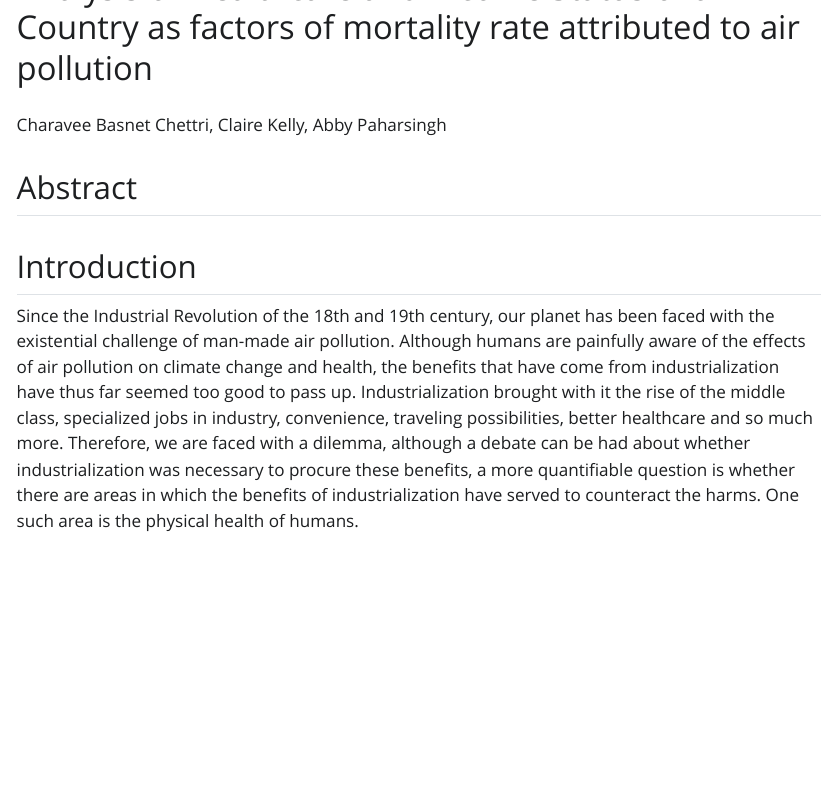
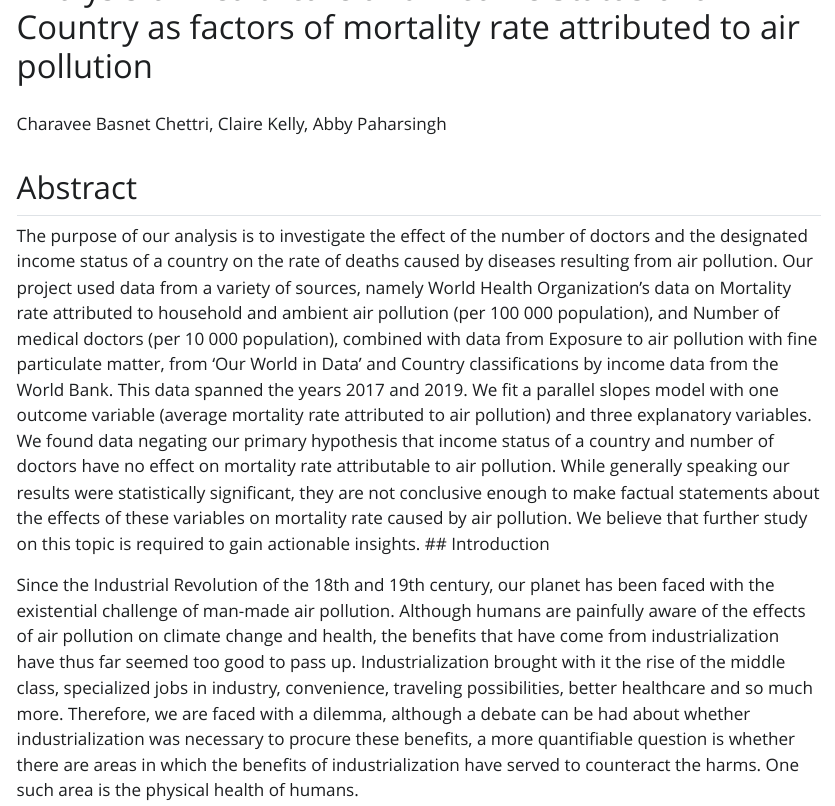
Before and after one commit to c-kelly28/SDS-291-GP, a Quarto document (SDS291_final_draft.qmd): the page in a window 1100 px wide, from 340 px down before the commit and from 310 px down after it, so that both start at the same text. The pictures show the output file SDS291_final_draft.html that the author committed with the source, opened offline; Quarto's library style sheets are replaced by a plain one without menus.

Commit message:
added abstract

```diff
--- a/SDS291_final_draft.qmd
+++ b/SDS291_final_draft.qmd
@@ -33,6 +33,7 @@ Charavee Basnet Chettri, Claire Kelly, Abby Paharsingh
 
 ## Abstract
 
+The purpose of our analysis is to investigate the effect of the number of doctors and the designated income status of a country on the rate of deaths caused by diseases resulting from air pollution. Our project used data from a variety of sources, namely World Health Organization’s data on Mortality rate attributed to household and ambient air pollution (per 100 000 population), and Number of medical doctors (per 10 000 population), combined with data from Exposure to air pollution with fine particulate matter, from ‘Our World in Data’ and Country classifications by income data from the World Bank. This data spanned the years 2017 and 2019. We fit a parallel slopes model with one outcome variable (average mortality rate attributed to air pollution) and three explanatory variables. We found data negating our primary hypothesis that income status of a country and number of doctors have no effect on mortality rate attributable to air pollution. While generally speaking our results were statistically significant, they are not conclusive enough to make factual statements about the effects of these variables on mortality rate caused by air pollution. We believe that further study on this topic is required to gain actionable insights.
 ## Introduction
 
   Since the Industrial Revolution of the 18th and 19th century, our planet has been faced with the existential challenge of man-made air pollution. Although humans are painfully aware of the effects of air pollution on climate change and health, the benefits that have come from industrialization have thus far seemed too good to pass up. Industrialization brought with it the rise of the middle class, specialized jobs in industry, convenience, traveling possibilities, better healthcare and so much more. Therefore, we are faced with a dilemma, although a debate can be had about whether industrialization was necessary to procure these benefits, a more quantifiable question is whether there are areas in which the benefits of industrialization have served to counteract the harms. One such area is the physical health of humans.
```
Also changed, not shown: SDS291_final_draft.html.
